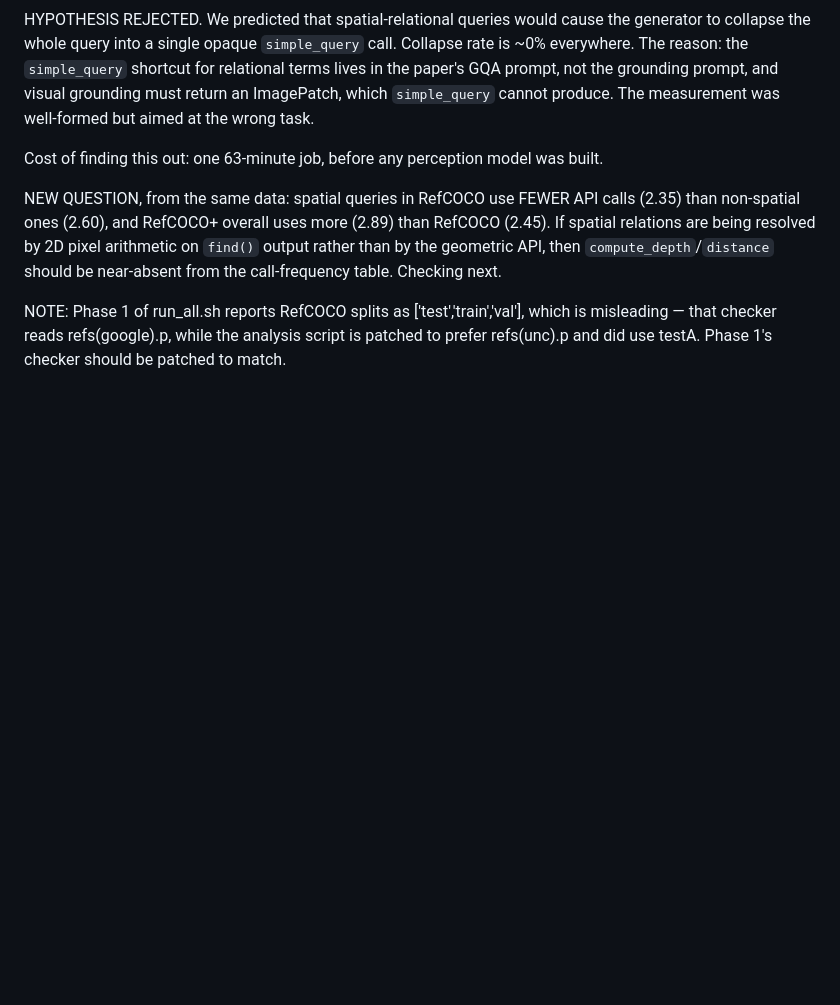
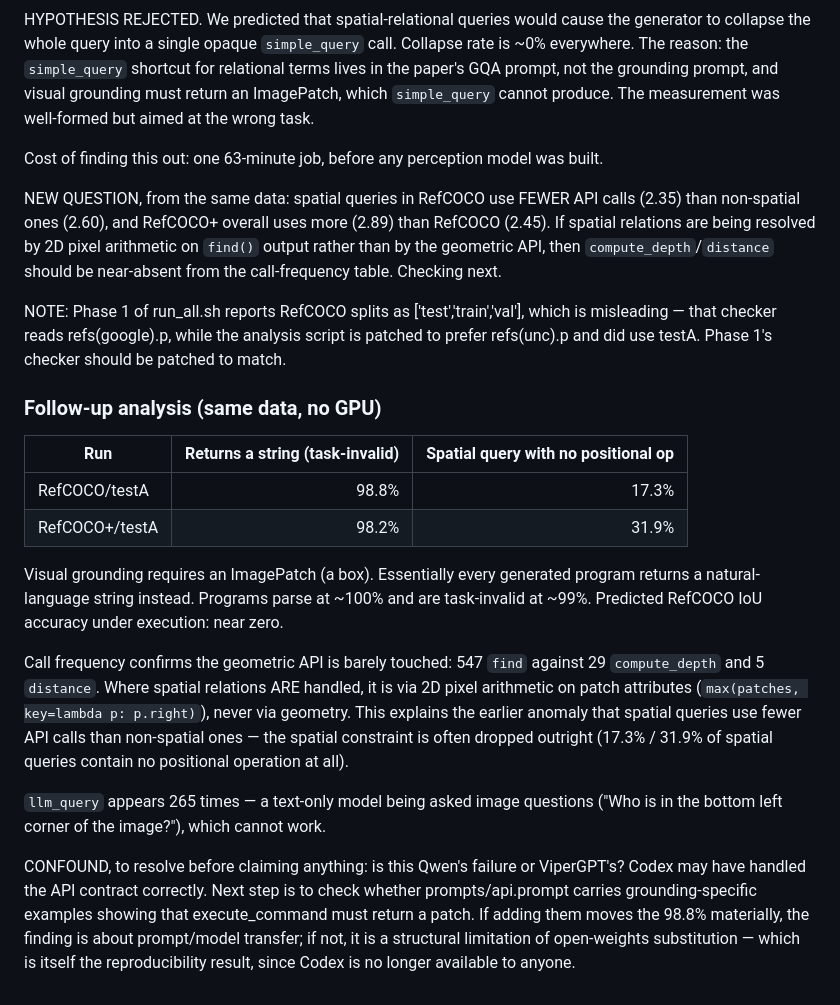
Before and after one commit to mdhumayun7/Vipergpt, a Markdown page: docs/research_log.md, the part around the change. Rendered like a GitHub page; blank space fills up the shorter version.

Commit message:
docs: 98.8% task-invalid return type; geometric API unused

```diff
--- a/docs/research_log.md
+++ b/docs/research_log.md
@@ -158,3 +158,32 @@ NOTE: Phase 1 of run_all.sh reports RefCOCO splits as ['test','train','val'],
 which is misleading — that checker reads refs(google).p, while the analysis script
 is patched to prefer refs(unc).p and did use testA. Phase 1's checker should be
 patched to match.
+
+### Follow-up analysis (same data, no GPU)
+
+| Run | Returns a string (task-invalid) | Spatial query with no positional op |
+|---|---:|---:|
+| RefCOCO/testA  | 98.8% | 17.3% |
+| RefCOCO+/testA | 98.2% | 31.9% |
+
+Visual grounding requires an ImagePatch (a box). Essentially every generated
+program returns a natural-language string instead. Programs parse at ~100% and are
+task-invalid at ~99%. Predicted RefCOCO IoU accuracy under execution: near zero.
+
+Call frequency confirms the geometric API is barely touched: 547 `find` against
+29 `compute_depth` and 5 `distance`. Where spatial relations ARE handled, it is via
+2D pixel arithmetic on patch attributes (`max(patches, key=lambda p: p.right)`),
+never via geometry. This explains the earlier anomaly that spatial queries use
+fewer API calls than non-spatial ones — the spatial constraint is often dropped
+outright (17.3% / 31.9% of spatial queries contain no positional operation at all).
+
+`llm_query` appears 265 times — a text-only model being asked image questions
+("Who is in the bottom left corner of the image?"), which cannot work.
+
+CONFOUND, to resolve before claiming anything: is this Qwen's failure or
+ViperGPT's? Codex may have handled the API contract correctly. Next step is to
+check whether prompts/api.prompt carries grounding-specific examples showing that
+execute_command must return a patch. If adding them moves the 98.8% materially,
+the finding is about prompt/model transfer; if not, it is a structural limitation
+of open-weights substitution — which is itself the reproducibility result, since
+Codex is no longer available to anyone.
```
